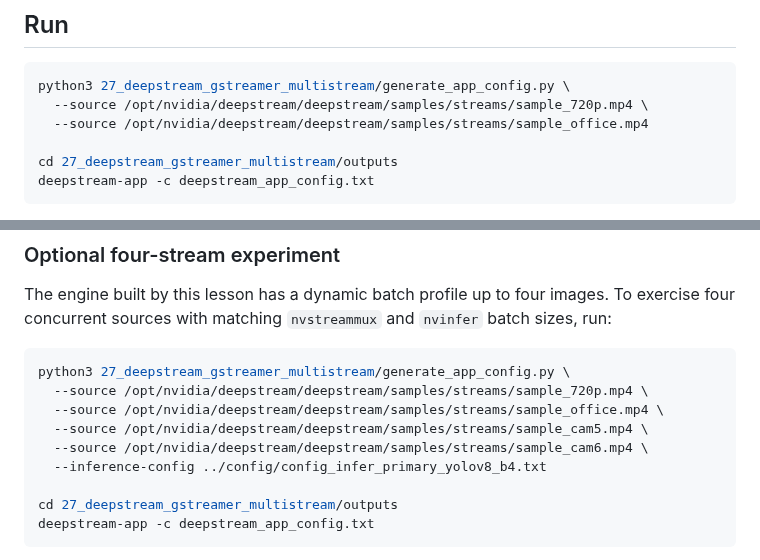
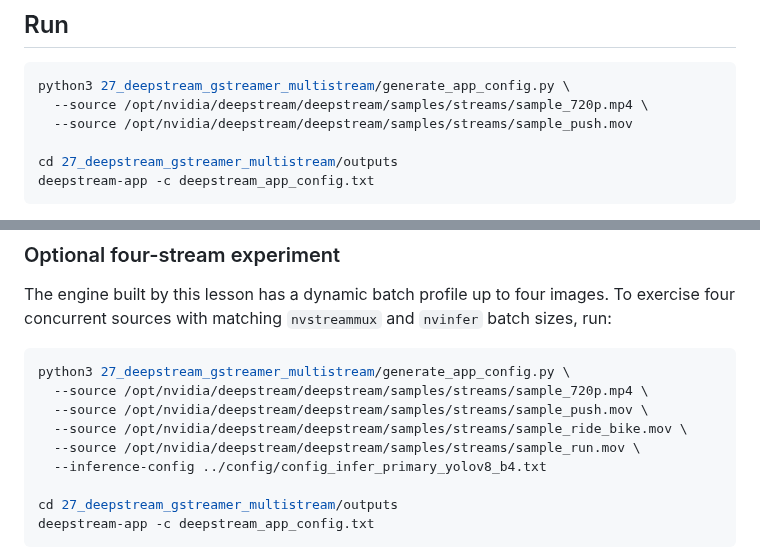
Before and after one commit to Parker-Lyu/Learn-TensorRT, a Markdown page: 27_deepstream_gstreamer_multistream/README.md, 2 parts joined by grey strips. Rendered like a GitHub page.

Commit message:
Update sample video sources in DeepStream configuration examples

````diff
--- a/27_deepstream_gstreamer_multistream/README.md
+++ b/27_deepstream_gstreamer_multistream/README.md
@@ -63,7 +63,7 @@ script, for example `CUDA_HOME=/usr/local/cuda ./27_deepstream_gstreamer_multist
 ```bash
 python3 27_deepstream_gstreamer_multistream/generate_app_config.py \
   --source /opt/nvidia/deepstream/deepstream/samples/streams/sample_720p.mp4 \
-  --source /opt/nvidia/deepstream/deepstream/samples/streams/sample_office.mp4
+  --source /opt/nvidia/deepstream/deepstream/samples/streams/sample_push.mov
 
 cd 27_deepstream_gstreamer_multistream/outputs
 deepstream-app -c deepstream_app_config.txt
@@ -87,9 +87,9 @@ concurrent sources with matching `nvstreammux` and `nvinfer` batch sizes, run:
 ```bash
 python3 27_deepstream_gstreamer_multistream/generate_app_config.py \
   --source /opt/nvidia/deepstream/deepstream/samples/streams/sample_720p.mp4 \
-  --source /opt/nvidia/deepstream/deepstream/samples/streams/sample_office.mp4 \
-  --source /opt/nvidia/deepstream/deepstream/samples/streams/sample_cam5.mp4 \
-  --source /opt/nvidia/deepstream/deepstream/samples/streams/sample_cam6.mp4 \
+  --source /opt/nvidia/deepstream/deepstream/samples/streams/sample_push.mov \
+  --source /opt/nvidia/deepstream/deepstream/samples/streams/sample_ride_bike.mov \
+  --source /opt/nvidia/deepstream/deepstream/samples/streams/sample_run.mov \
   --inference-config ../config/config_infer_primary_yolov8_b4.txt
 
 cd 27_deepstream_gstreamer_multistream/outputs
````
